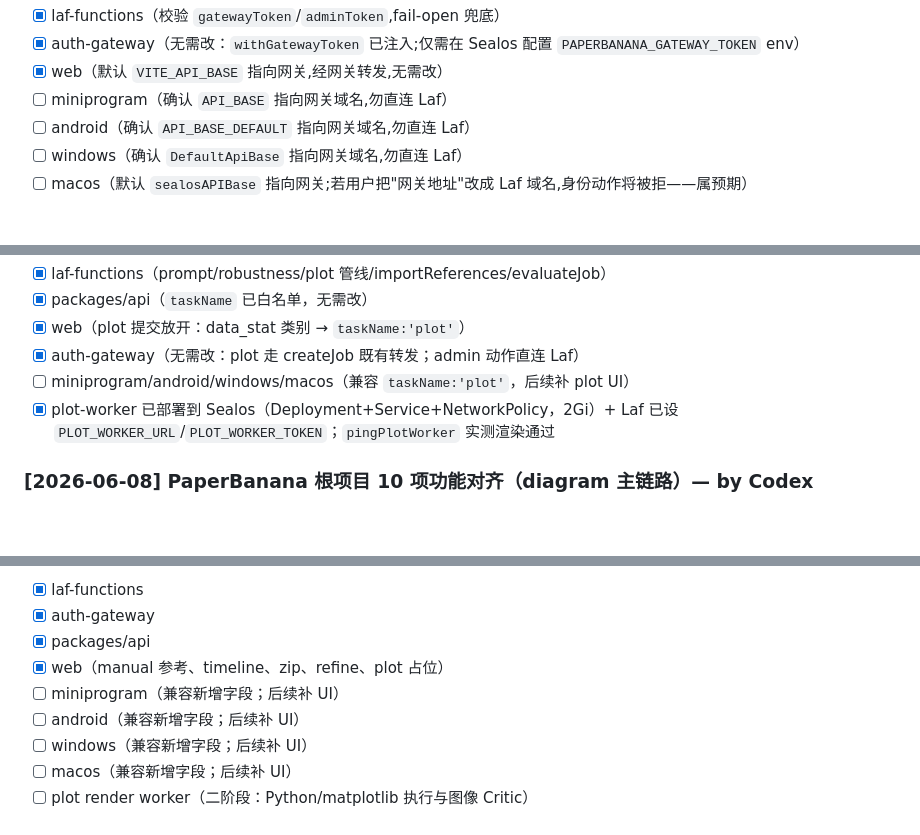
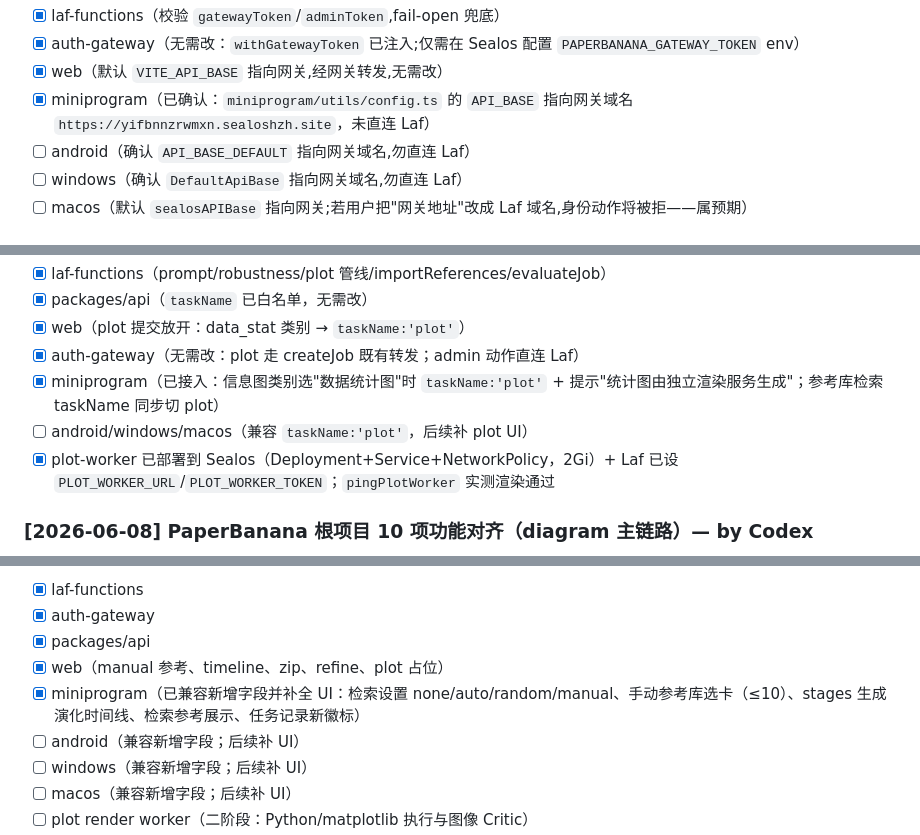
Before and after one commit to zdywrnm/paperbanana-clients, a Markdown page: SYNC.md, 3 parts joined by grey strips. Drawn GitHub-style; blank space fills up the shorter version.

```diff
--- a/SYNC.md
+++ b/SYNC.md
@@ -72,7 +75,7 @@
 - [x] laf-functions（校验 `gatewayToken`/`adminToken`,fail-open 兜底）
 - [x] auth-gateway（无需改：`withGatewayToken` 已注入;仅需在 Sealos 配置 `PAPERBANANA_GATEWAY_TOKEN` env）
 - [x] web（默认 `VITE_API_BASE` 指向网关,经网关转发,无需改）
-- [ ] miniprogram（确认 `API_BASE` 指向网关域名,勿直连 Laf）
+- [x] miniprogram（已确认：`miniprogram/utils/config.ts` 的 `API_BASE` 指向网关域名 `https://yifbnnzrwmxn.sealoshzh.site`，未直连 Laf）
 - [ ] android（确认 `API_BASE_DEFAULT` 指向网关域名,勿直连 Laf）
 - [ ] windows（确认 `DefaultApiBase` 指向网关域名,勿直连 Laf）
 - [ ] macos（默认 `sealosAPIBase` 指向网关;若用户把"网关地址"改成 Laf 域名,身份动作将被拒——属预期）
@@ -91,7 +94,8 @@
 - [x] packages/api（`taskName` 已白名单，无需改）
 - [x] web（plot 提交放开：data_stat 类别 → `taskName:'plot'`）
 - [x] auth-gateway（无需改：plot 走 createJob 既有转发；admin 动作直连 Laf）
-- [ ] miniprogram/android/windows/macos（兼容 `taskName:'plot'`，后续补 plot UI）
+- [x] miniprogram（已接入：信息图类别选"数据统计图"时 `taskName:'plot'` + 提示"统计图由独立渲染服务生成"；参考库检索 taskName 同步切 plot）
+- [ ] android/windows/macos（兼容 `taskName:'plot'`，后续补 plot UI）
 - [x] plot-worker 已部署到 Sealos（Deployment+Service+NetworkPolicy，2Gi）+ Laf 已设 `PLOT_WORKER_URL`/`PLOT_WORKER_TOKEN`；`pingPlotWorker` 实测渲染通过
 
 ### [2026-06-08] PaperBanana 根项目 10 项功能对齐（diagram 主链路）— by Codex
@@ -107,7 +111,7 @@
 - [x] auth-gateway
 - [x] packages/api
 - [x] web（manual 参考、timeline、zip、refine、plot 占位）
-- [ ] miniprogram（兼容新增字段；后续补 UI）
+- [x] miniprogram（已兼容新增字段并补全 UI：检索设置 none/auto/random/manual、手动参考库选卡（≤10）、stages 生成演化时间线、检索参考展示、任务记录新徽标）
 - [ ] android（兼容新增字段；后续补 UI）
 - [ ] windows（兼容新增字段；后续补 UI）
 - [ ] macos（兼容新增字段；后续补 UI）
```
Also changed, not shown: other parts of SYNC.md (+7 -4 lines).
